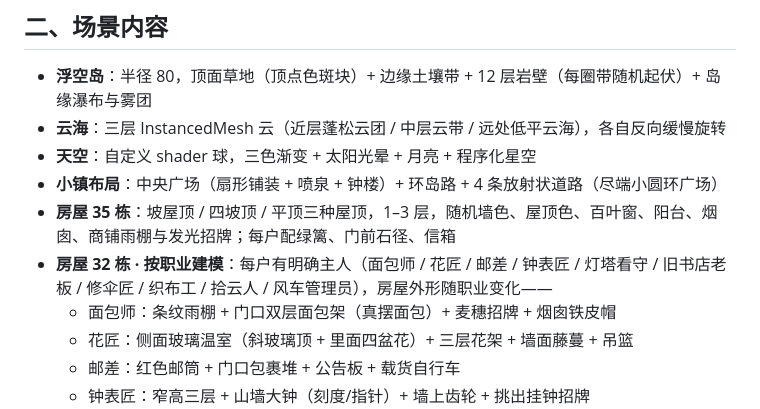
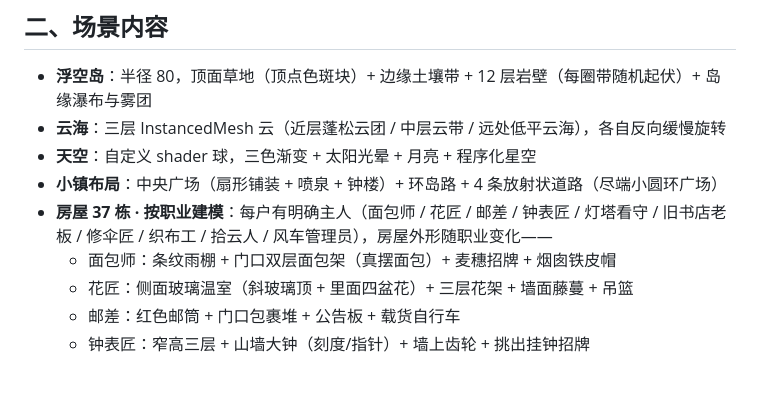
Before and after one commit to Liu-wei-yu/long.2026.10.19, a Markdown page: README.md, the part around the change. GitHub-like rendering; blank space fills up the shorter version.

Commit message:
README：更新房屋数量为 37 栋，去掉重复条目
Co-authored-by: Chatbox <chatbox@chatboxai.com>

```diff
--- a/README.md
+++ b/README.md
@@ -30,8 +30,7 @@
 - **云海**：三层 InstancedMesh 云（近层蓬松云团 / 中层云带 / 远处低平云海），各自反向缓慢旋转
 - **天空**：自定义 shader 球，三色渐变 + 太阳光晕 + 月亮 + 程序化星空
 - **小镇布局**：中央广场（扇形铺装 + 喷泉 + 钟楼）+ 环岛路 + 4 条放射状道路（尽端小圆环广场）
-- **房屋 35 栋**：坡屋顶 / 四坡顶 / 平顶三种屋顶，1–3 层，随机墙色、屋顶色、百叶窗、阳台、烟囱、商铺雨棚与发光招牌；每户配绿篱、门前石径、信箱
-- **房屋 32 栋 · 按职业建模**：每户有明确主人（面包师 / 花匠 / 邮差 / 钟表匠 / 灯塔看守 / 旧书店老板 / 修伞匠 / 织布工 / 拾云人 / 风车管理员），房屋外形随职业变化——
+- **房屋 37 栋 · 按职业建模**：每户有明确主人（面包师 / 花匠 / 邮差 / 钟表匠 / 灯塔看守 / 旧书店老板 / 修伞匠 / 织布工 / 拾云人 / 风车管理员），房屋外形随职业变化——
   - 面包师：条纹雨棚 + 门口双层面包架（真摆面包）+ 麦穗招牌 + 烟囱铁皮帽
   - 花匠：侧面玻璃温室（斜玻璃顶 + 里面四盆花）+ 三层花架 + 墙面藤蔓 + 吊篮
   - 邮差：红色邮筒 + 门口包裹堆 + 公告板 + 载货自行车
```
